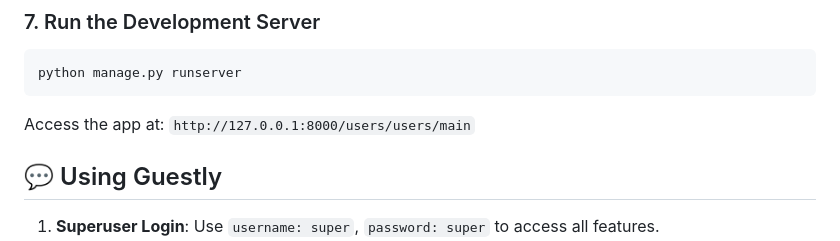
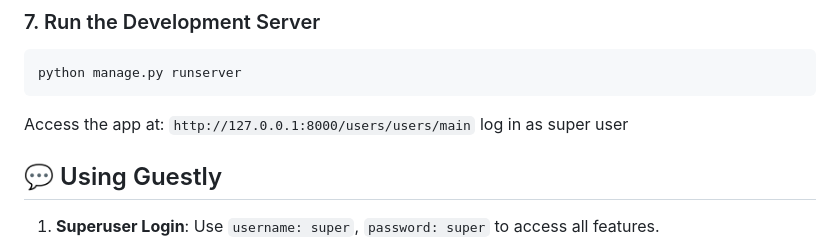
Before and after one commit to NikoloziGagua/guestly_hotel, a Markdown page: README.md, the part around the change. Drawn GitHub-style.

````diff
--- a/README.md
+++ b/README.md
@@ -152,7 +152,7 @@ python manage.py loaddata users/fixtures/users.json
 python manage.py runserver
 ```
 Access the app at: `http://127.0.0.1:8000/users/users/main`
-
+log in as super user
 ## 💬 Using Guestly
 1. **Superuser Login**: Use `username: super`, `password: super` to access all features.
 2. **Sample Users**: Log in as guest, receptionist, housekeeping, or manager (password: `Nikolozi12`).
````
